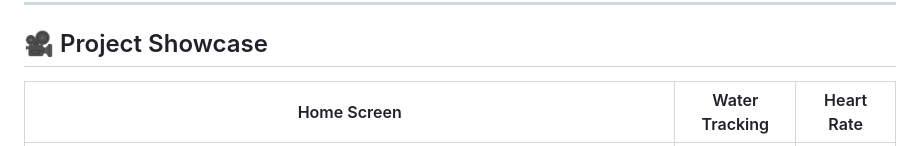
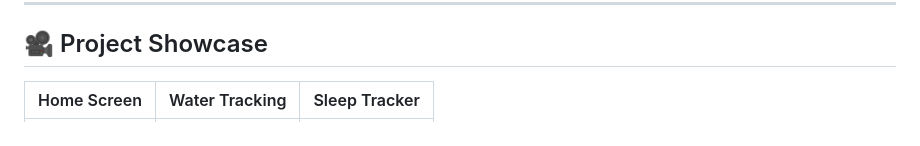
Before and after one commit to priyanshi-devOps11/Smart-Health-Tracker, a Markdown page: README.md, the part around one of its changes. GitHub-like rendering.

```diff
--- a/README.md
+++ b/README.md
@@ -11,5 +11,5 @@
 
 ## 🎥 Project Showcase
 
-| Home Screen | Water Tracking | Heart Rate |
+| Home Screen | Water Tracking | Sleep Tracker |
 | :---: | :---: | :---: |
```
Also changed, not shown: other parts of README.md (+1 -1 lines).
